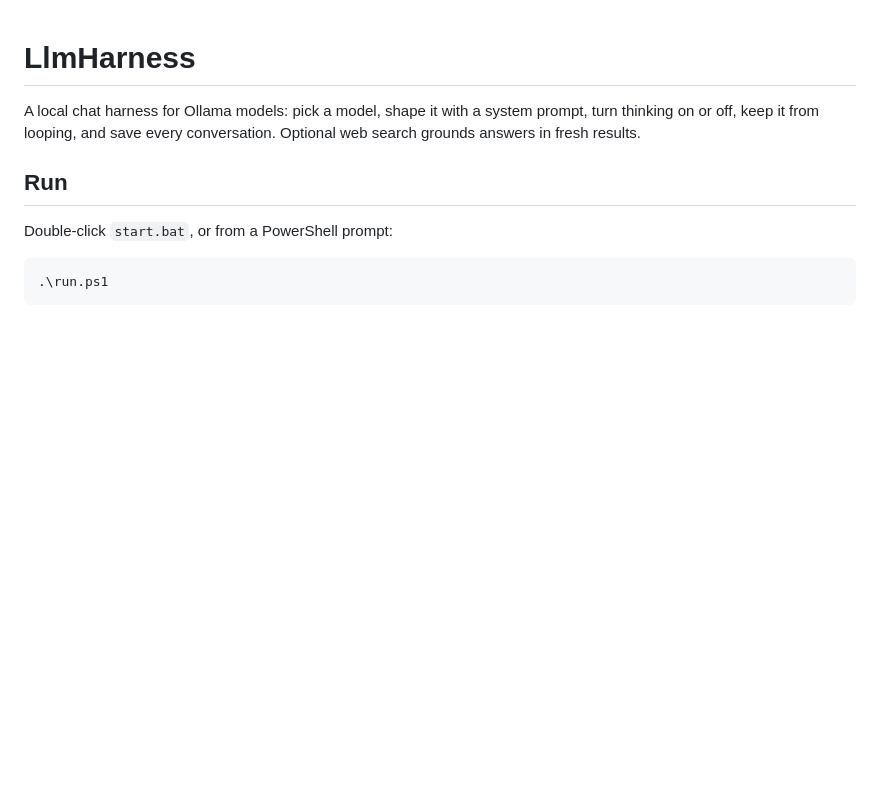
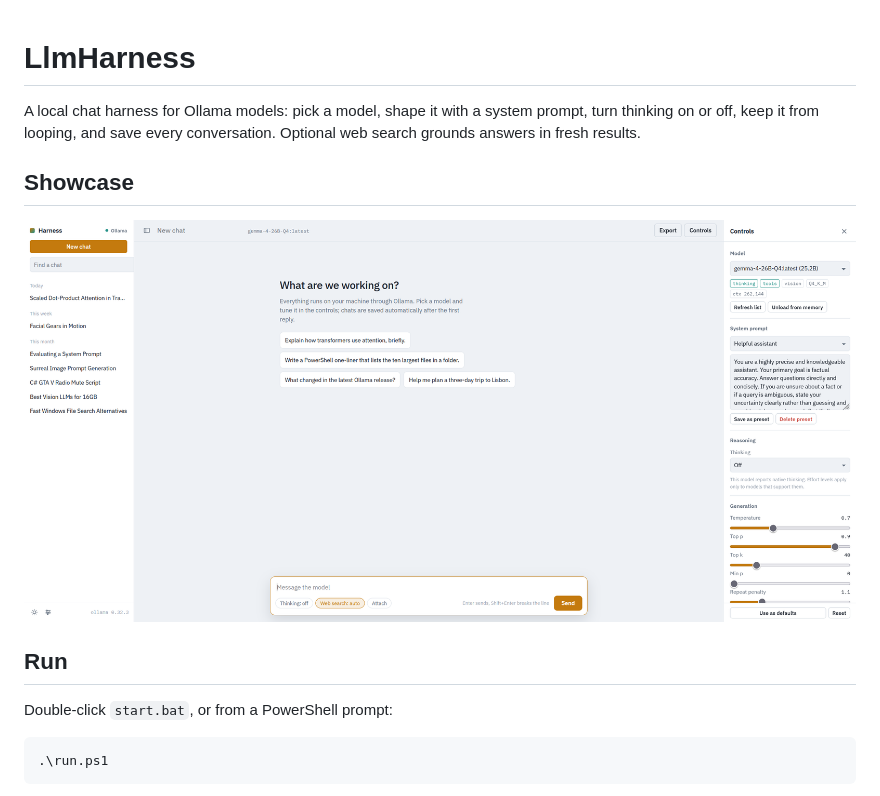
Before and after one commit to LouiDev/LLMHarness, a Markdown page: README.md, the part around the change. Drawn GitHub-style; blank space fills up the shorter version.

```diff
--- a/README.md
+++ b/README.md
@@ -3,6 +3,9 @@
 A local chat harness for Ollama models: pick a model, shape it with a system prompt,
 turn thinking on or off, keep it from looping, and save every conversation. Optional
 web search grounds answers in fresh results.
+
+## Showcase
+![img](https://github.com/LouiDev/LLMHarness/blob/master/assets/showcase.png)
 
 ## Run
 
```
